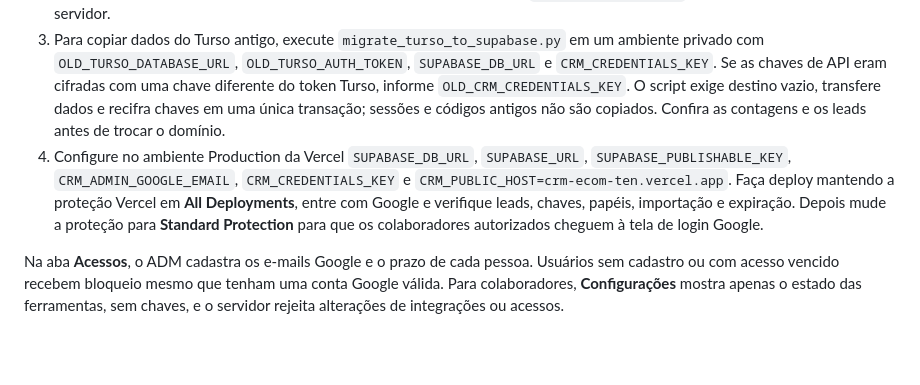
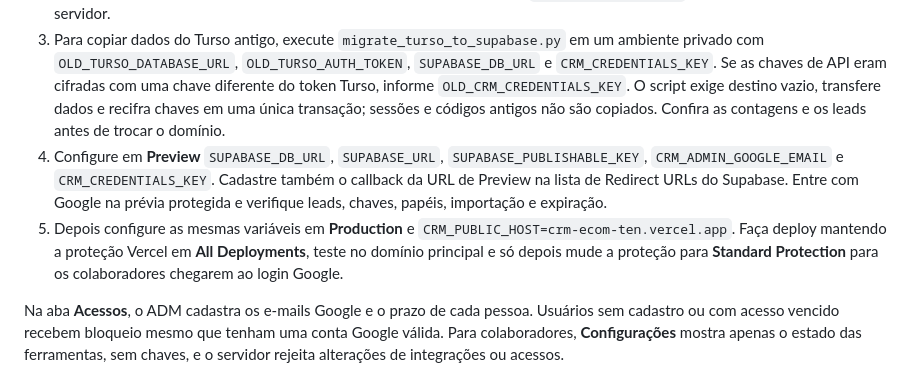
Before and after one commit to rjgean/crm.ecom, a Markdown page: README.md, the part around the change. GitHub-like rendering; blank space fills up the shorter version.

Commit message:
Allow protected preview to verify Google roles

```diff
--- a/README.md
+++ b/README.md
@@ -7,7 +7,8 @@ O código suporta um esquema privado `crm` no PostgreSQL do Supabase e login Goo
 1. Crie um projeto Supabase **exclusivo para este CRM**; não reutilize um projeto de outra aplicação. No painel Google Cloud, crie as credenciais OAuth e ative o provedor Google em Supabase Auth. Registre `https://crm-ecom-ten.vercel.app/api/auth/google/callback` nos Redirect URLs de Auth e configure o callback de Supabase nas credenciais Google.
 2. No projeto Supabase, copie a URL PostgreSQL **Session pooler** em **Connect** para `SUPABASE_DB_URL` (server-only), a URL HTTPS do projeto para `SUPABASE_URL` e sua **publishable key** para `SUPABASE_PUBLISHABLE_KEY`. Defina `CRM_ADMIN_GOOGLE_EMAIL` como o e-mail verificado na conta Google proprietária. Defina uma nova `CRM_CREDENTIALS_KEY` aleatória longa, estável, só no servidor.
 3. Para copiar dados do Turso antigo, execute `migrate_turso_to_supabase.py` em um ambiente privado com `OLD_TURSO_DATABASE_URL`, `OLD_TURSO_AUTH_TOKEN`, `SUPABASE_DB_URL` e `CRM_CREDENTIALS_KEY`. Se as chaves de API eram cifradas com uma chave diferente do token Turso, informe `OLD_CRM_CREDENTIALS_KEY`. O script exige destino vazio, transfere dados e recifra chaves em uma única transação; sessões e códigos antigos não são copiados. Confira as contagens e os leads antes de trocar o domínio.
-4. Configure no ambiente Production da Vercel `SUPABASE_DB_URL`, `SUPABASE_URL`, `SUPABASE_PUBLISHABLE_KEY`, `CRM_ADMIN_GOOGLE_EMAIL`, `CRM_CREDENTIALS_KEY` e `CRM_PUBLIC_HOST=crm-ecom-ten.vercel.app`. Faça deploy mantendo a proteção Vercel em **All Deployments**, entre com Google e verifique leads, chaves, papéis, importação e expiração. Depois mude a proteção para **Standard Protection** para que os colaboradores autorizados cheguem à tela de login Google.
+4. Configure em **Preview** `SUPABASE_DB_URL`, `SUPABASE_URL`, `SUPABASE_PUBLISHABLE_KEY`, `CRM_ADMIN_GOOGLE_EMAIL` e `CRM_CREDENTIALS_KEY`. Cadastre também o callback da URL de Preview na lista de Redirect URLs do Supabase. Entre com Google na prévia protegida e verifique leads, chaves, papéis, importação e expiração.
+5. Depois configure as mesmas variáveis em **Production** e `CRM_PUBLIC_HOST=crm-ecom-ten.vercel.app`. Faça deploy mantendo a proteção Vercel em **All Deployments**, teste no domínio principal e só depois mude a proteção para **Standard Protection** para os colaboradores chegarem ao login Google.
 
 Na aba **Acessos**, o ADM cadastra os e-mails Google e o prazo de cada pessoa. Usuários sem cadastro ou com acesso vencido recebem bloqueio mesmo que tenham uma conta Google válida. Para colaboradores, **Configurações** mostra apenas o estado das ferramentas, sem chaves, e o servidor rejeita alterações de integrações ou acessos.
 
```
